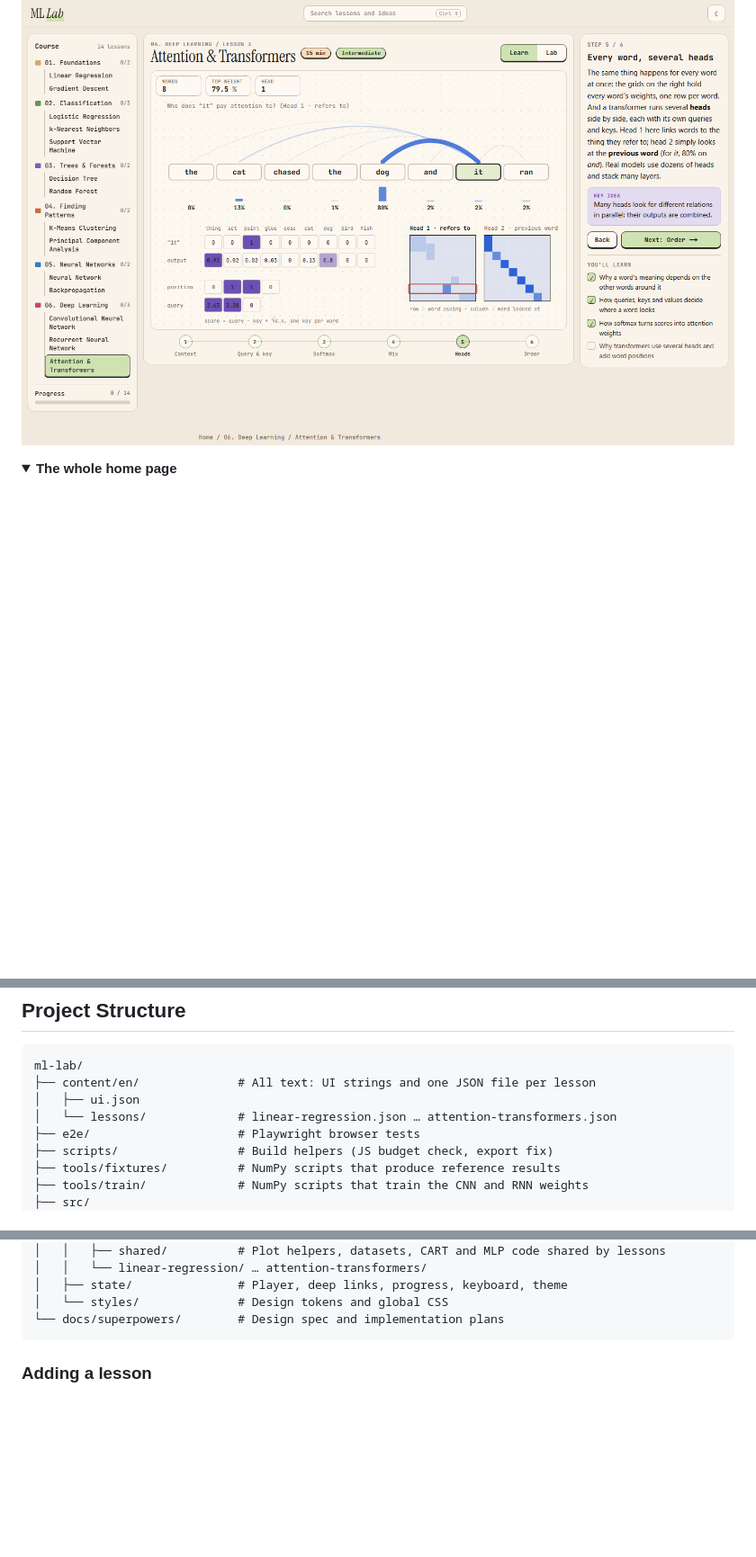
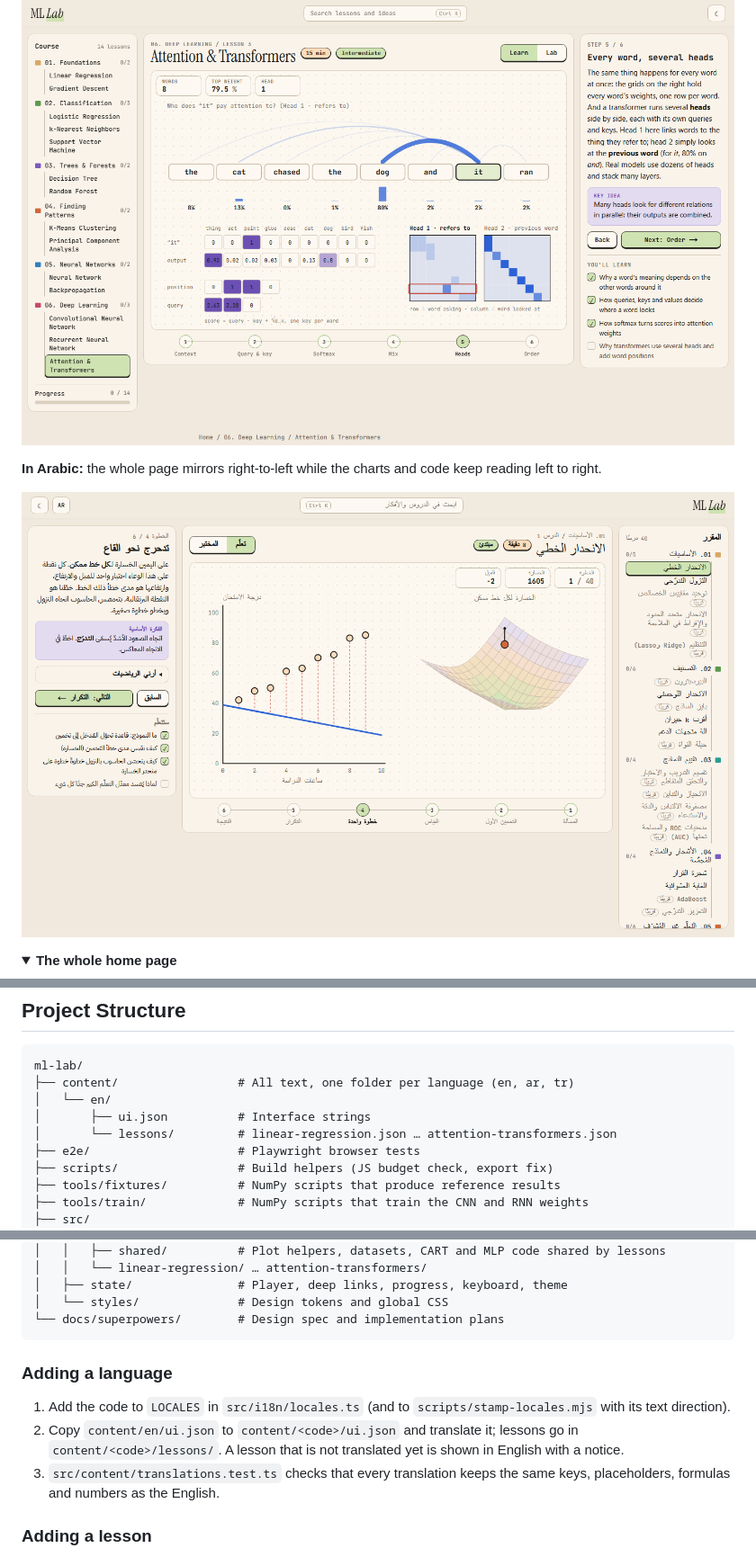
Before and after one commit to bashar0101/ml-lab, a Markdown page: README.md, 3 parts joined by grey strips. Shown at 90% size. Drawn GitHub-style; pictures changed too: docs/images/lesson-arabic.png (added); folded sections open; blank space fills up the shorter version.

````diff
--- a/README.md
+++ b/README.md
@@ -32,6 +32,10 @@ Use it to:
 ![Convolutional Neural Network lesson: the drawn digit as numbers, a learned 3×3 filter and the feature map after ReLU](docs/images/lesson-cnn.png)
 
 ![Attention & Transformers lesson: attention arcs from "it" to every word, its vector before and after attention, and both heads' attention grids](docs/images/lesson-attention.png)
+
+**In Arabic:** the whole page mirrors right-to-left while the charts and code keep reading left to right.
+
+![The linear regression lesson in Arabic: course list on the right, the story card on the left, and the charts unchanged](docs/images/lesson-arabic.png)
 
 <details>
 <summary><b>The whole home page</b></summary>
@@ -114,9 +118,10 @@ Open [http://localhost:3000](http://localhost:3000) in your browser.
 
 ```
 ml-lab/
-├── content/en/              # All text: UI strings and one JSON file per lesson
-│   ├── ui.json
-│   └── lessons/             # linear-regression.json … attention-transformers.json
+├── content/                 # All text, one folder per language (en, ar, tr)
+│   └── en/
+│       ├── ui.json          # Interface strings
+│       └── lessons/         # linear-regression.json … attention-transformers.json
 ├── e2e/                     # Playwright browser tests
 ├── scripts/                 # Build helpers (JS budget check, export fix)
 ├── tools/fixtures/          # NumPy scripts that produce reference results
@@ -136,6 +141,12 @@ ml-lab/
 │   └── styles/              # Design tokens and global CSS
 └── docs/superpowers/        # Design spec and implementation plans
 ```
+
+### Adding a language
+
+1. Add the code to `LOCALES` in `src/i18n/locales.ts` (and to `scripts/stamp-locales.mjs` with its text direction).
+2. Copy `content/en/ui.json` to `content/<code>/ui.json` and translate it; lessons go in `content/<code>/lessons/`. A lesson that is not translated yet is shown in English with a notice.
+3. `src/content/translations.test.ts` checks that every translation keeps the same keys, placeholders, formulas and numbers as the English.
 
 ### Adding a lesson
 
````
Also changed, not shown: other parts of README.md (+1 -1 lines), 15 other files.
